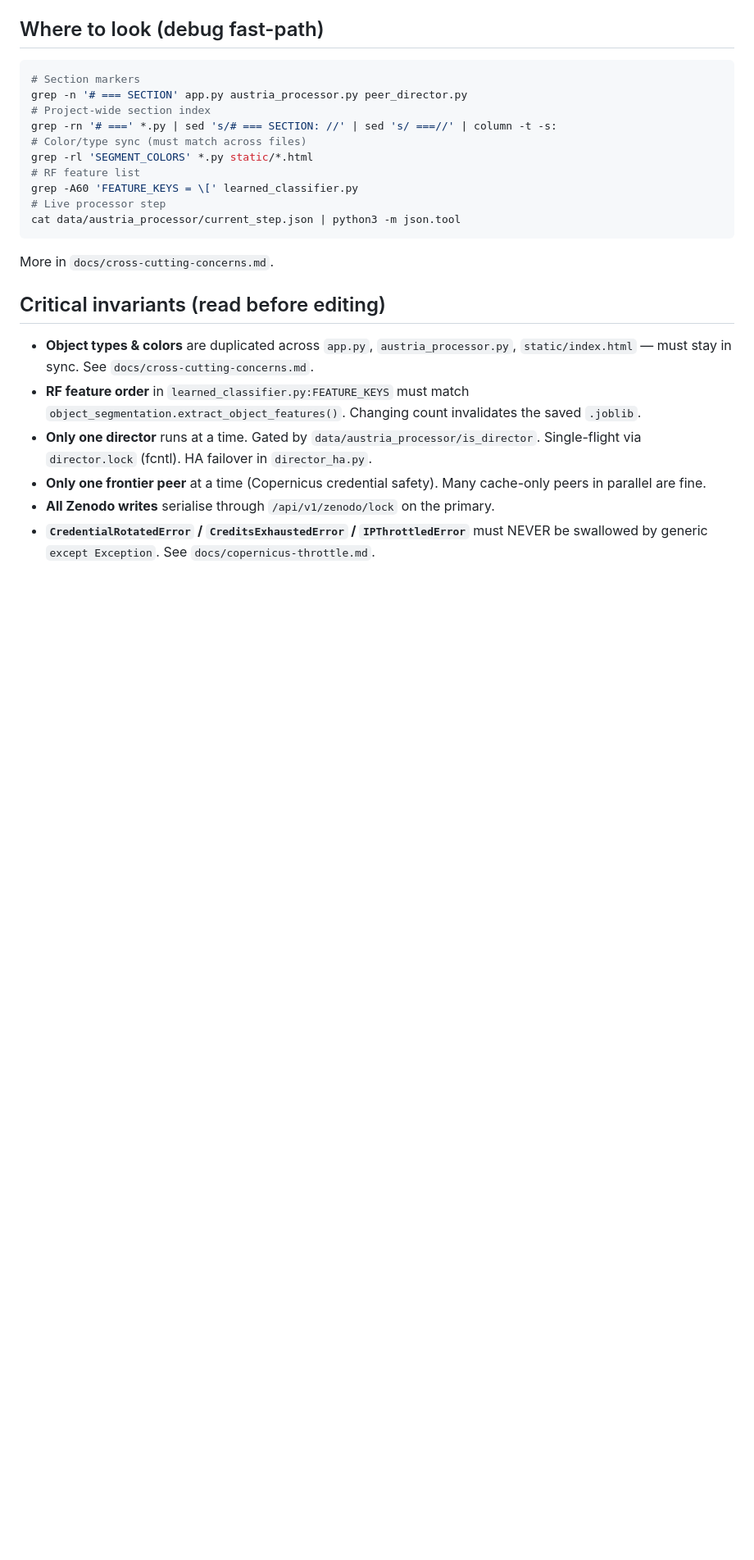
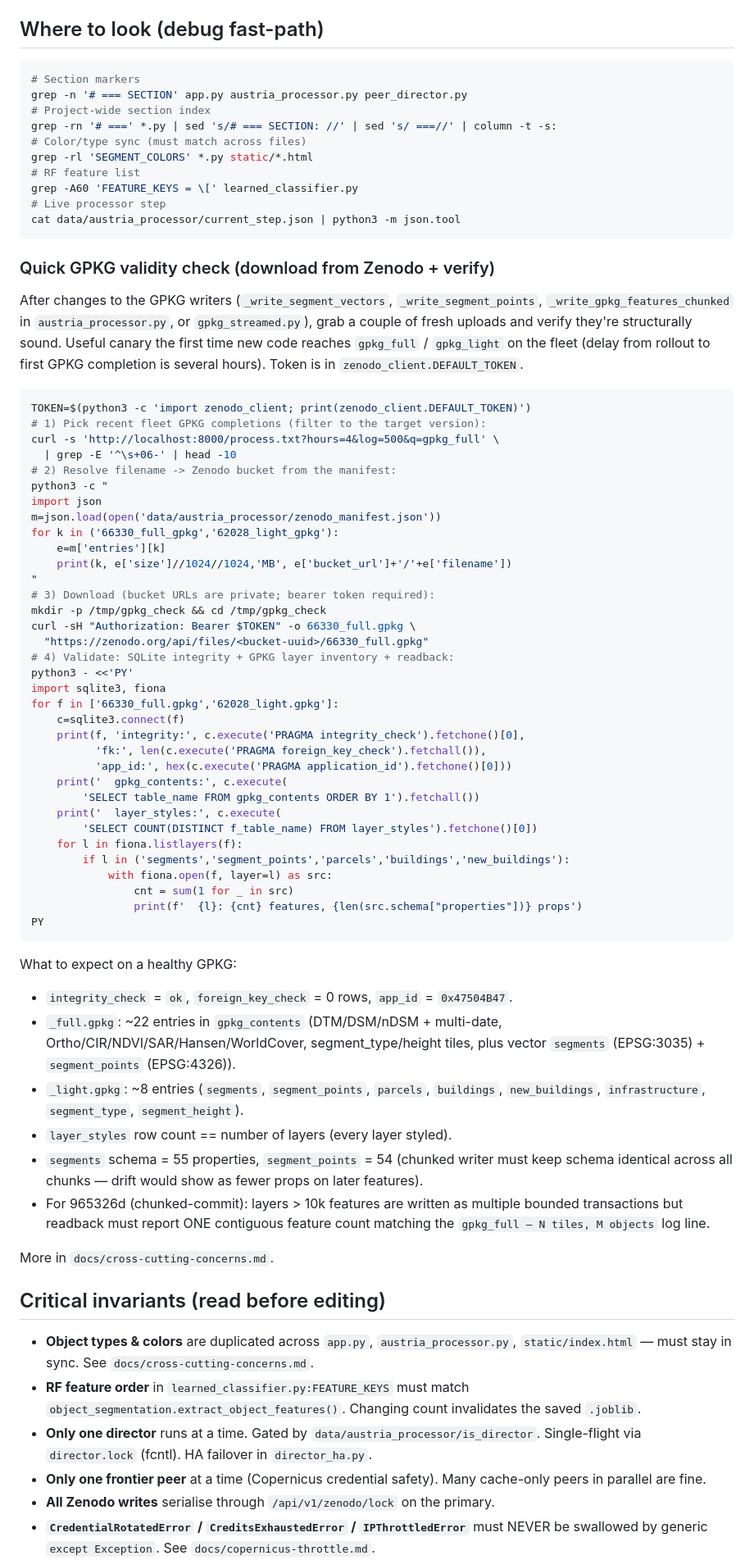
Before and after one commit to raffopenssh/srtm-lidar-at, a Markdown page: AGENTS.md, the part around the change. Shown at 82% size. Drawn GitHub-style; blank space fills up the shorter version.

Commit message:
docs: quick GPKG validity check recipe in AGENTS.md
After 965326d (chunked-transaction GPKG commits), add a fast-path debug
recipe for verifying fresh Zenodo uploads end-to-end:
  - resolve recent gpkg_full/gpkg_light completions from process.txt
  - look up bucket URL + filename in zenodo_manifest.json
  - download with bearer token from zenodo_client.DEFAULT_TOKEN
  - validate SQLite integrity + GPKG layer inventory + schema width
    + per-layer readback feature count

Includes expected layer counts (~22 for _full, ~8 for _light), the
layer_styles invariant (one per layer), and the chunked-writer-specific
check (schema width must stay constant across all chunks).

Co-authored-by: Shelley <shelley@exe.dev>

````diff
--- a/AGENTS.md
+++ b/AGENTS.md
@@ -602,6 +602,70 @@ grep -A60 'FEATURE_KEYS = \[' learned_classifier.py
 cat data/austria_processor/current_step.json | python3 -m json.tool
 ```
 
+### Quick GPKG validity check (download from Zenodo + verify)
+
+After changes to the GPKG writers (`_write_segment_vectors`,
+`_write_segment_points`, `_write_gpkg_features_chunked` in
+`austria_processor.py`, or `gpkg_streamed.py`), grab a couple of fresh
+uploads and verify they're structurally sound. Useful canary the first
+time new code reaches `gpkg_full` / `gpkg_light` on the fleet (delay
+from rollout to first GPKG completion is several hours). Token is in
+`zenodo_client.DEFAULT_TOKEN`.
+
+```bash
+TOKEN=$(python3 -c 'import zenodo_client; print(zenodo_client.DEFAULT_TOKEN)')
+# 1) Pick recent fleet GPKG completions (filter to the target version):
+curl -s 'http://localhost:8000/process.txt?hours=4&log=500&q=gpkg_full' \
+  | grep -E '^\s+06-' | head -10
+# 2) Resolve filename -> Zenodo bucket from the manifest:
+python3 -c "
+import json
+m=json.load(open('data/austria_processor/zenodo_manifest.json'))
+for k in ('66330_full_gpkg','62028_light_gpkg'):
+    e=m['entries'][k]
+    print(k, e['size']//1024//1024,'MB', e['bucket_url']+'/'+e['filename'])
+"
+# 3) Download (bucket URLs are private; bearer token required):
+mkdir -p /tmp/gpkg_check && cd /tmp/gpkg_check
+curl -sH "Authorization: Bearer $TOKEN" -o 66330_full.gpkg \
+  "https://zenodo.org/api/files/<bucket-uuid>/66330_full.gpkg"
+# 4) Validate: SQLite integrity + GPKG layer inventory + readback:
+python3 - <<'PY'
+import sqlite3, fiona
+for f in ['66330_full.gpkg','62028_light.gpkg']:
+    c=sqlite3.connect(f)
+    print(f, 'integrity:', c.execute('PRAGMA integrity_check').fetchone()[0],
+          'fk:', len(c.execute('PRAGMA foreign_key_check').fetchall()),
+          'app_id:', hex(c.execute('PRAGMA application_id').fetchone()[0]))
+    print('  gpkg_contents:', c.execute(
+        'SELECT table_name FROM gpkg_contents ORDER BY 1').fetchall())
+    print('  layer_styles:', c.execute(
+        'SELECT COUNT(DISTINCT f_table_name) FROM layer_styles').fetchone()[0])
+    for l in fiona.listlayers(f):
+        if l in ('segments','segment_points','parcels','buildings','new_buildings'):
+            with fiona.open(f, layer=l) as src:
+                cnt = sum(1 for _ in src)
+                print(f'  {l}: {cnt} features, {len(src.schema["properties"])} props')
+PY
+```
+
+What to expect on a healthy GPKG:
+- `integrity_check` = `ok`, `foreign_key_check` = 0 rows, `app_id` = `0x47504B47`.
+- `_full.gpkg`: ~22 entries in `gpkg_contents` (DTM/DSM/nDSM + multi-date,
+  Ortho/CIR/NDVI/SAR/Hansen/WorldCover, segment_type/height tiles, plus
+  vector `segments` (EPSG:3035) + `segment_points` (EPSG:4326)).
+- `_light.gpkg`: ~8 entries (`segments`, `segment_points`, `parcels`,
+  `buildings`, `new_buildings`, `infrastructure`, `segment_type`,
+  `segment_height`).
+- `layer_styles` row count == number of layers (every layer styled).
+- `segments` schema = 55 properties, `segment_points` = 54 (chunked
+  writer must keep schema identical across all chunks — drift would
+  show as fewer props on later features).
+- For 965326d (chunked-commit): layers > 10k features are written as
+  multiple bounded transactions but readback must report ONE
+  contiguous feature count matching the `gpkg_full — N tiles, M
+  objects` log line.
+
 More in `docs/cross-cutting-concerns.md`.
 
 ## Critical invariants (read before editing)
````
